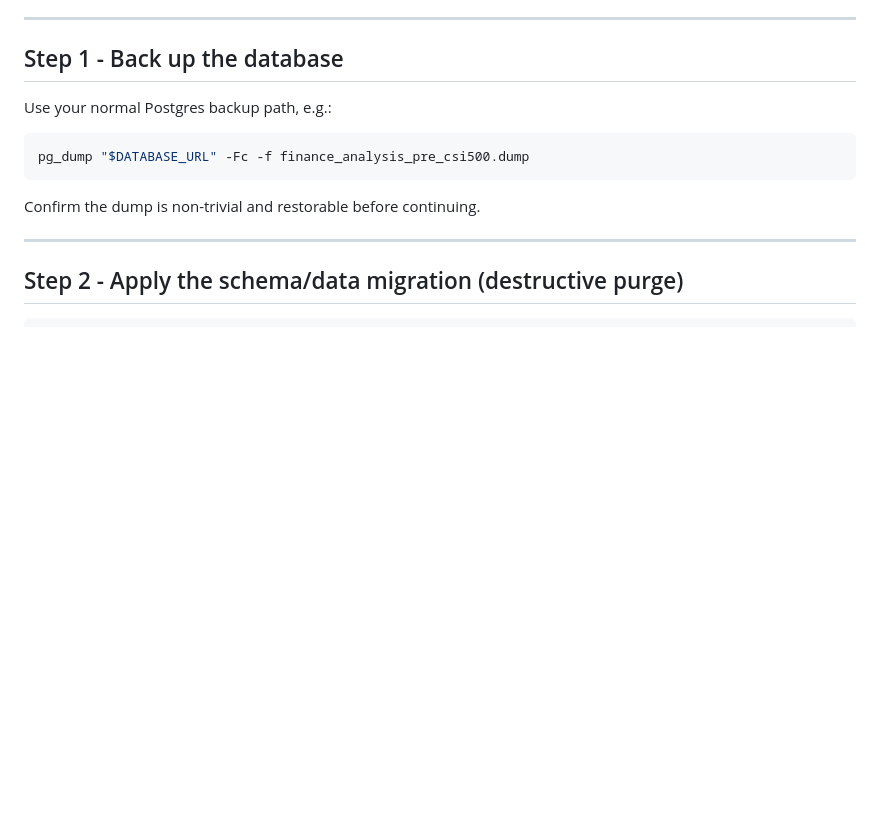
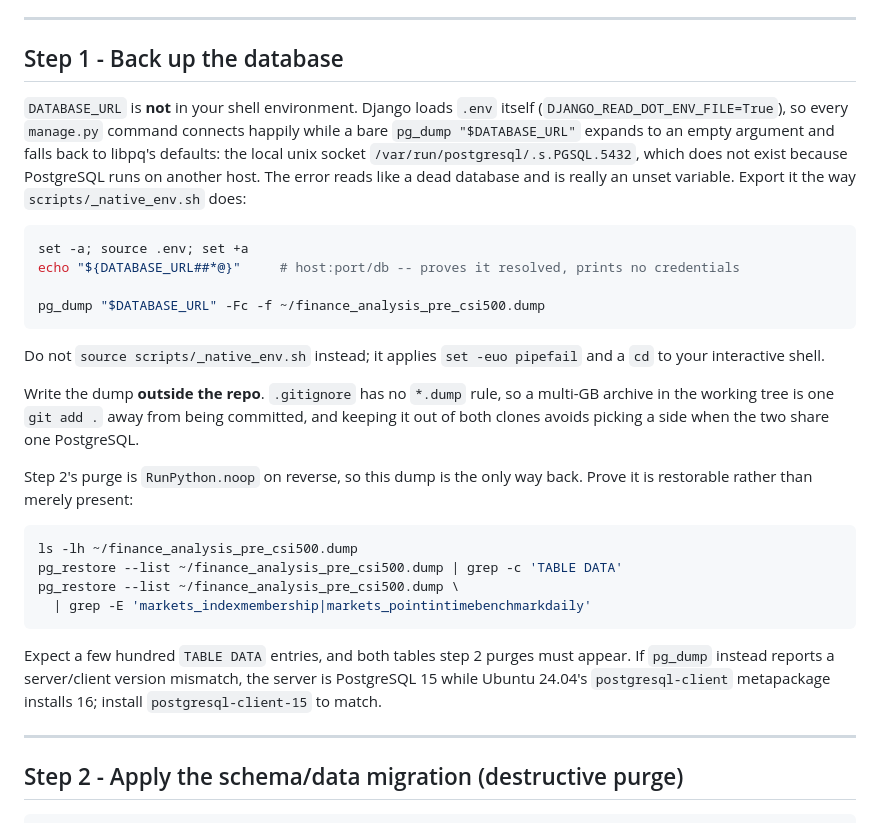
Before and after one commit to sean7084/FinanceAnalysis, a Markdown page: docs/how-to/csi500-migration-runbook.md, the part around the change. Rendered like a GitHub page; blank space fills up the shorter version.

Commit message:
docs(how-to): update csi500 migration runbook with detailed backup instructions
- Added explanation of DATABASE_URL environment variable loading mechanism
- Included proper pg_dump command with full path and format specification
- Added instructions to export environment variables using _native_env.sh approach
- Warned against sourcing scripts/_native_env.sh directly due to shell modifications
- Specified writing dumps outside the repository to avoid git commits
- Added verification steps to prove dump is restorable before continuing
- Included commands to check dump contents and expected table data entries
- Added troubleshooting note for PostgreSQL client/server version mismatches

````diff
--- a/docs/how-to/csi500-migration-runbook.md
+++ b/docs/how-to/csi500-migration-runbook.md
@@ -156,13 +156,41 @@ Expected **before** the migration: `membership_by_code` shows only `000300.SH` a
 
 ## Step 1 - Back up the database
 
-Use your normal Postgres backup path, e.g.:
+`DATABASE_URL` is **not** in your shell environment. Django loads `.env` itself
+(`DJANGO_READ_DOT_ENV_FILE=True`), so every `manage.py` command connects happily while a
+bare `pg_dump "$DATABASE_URL"` expands to an empty argument and falls back to libpq's
+defaults: the local unix socket `/var/run/postgresql/.s.PGSQL.5432`, which does not exist
+because PostgreSQL runs on another host. The error reads like a dead database and is
+really an unset variable. Export it the way `scripts/_native_env.sh` does:
 
 ```bash
-pg_dump "$DATABASE_URL" -Fc -f finance_analysis_pre_csi500.dump
+set -a; source .env; set +a
+echo "${DATABASE_URL##*@}"     # host:port/db -- proves it resolved, prints no credentials
+
+pg_dump "$DATABASE_URL" -Fc -f ~/finance_analysis_pre_csi500.dump
 ```
 
-Confirm the dump is non-trivial and restorable before continuing.
+Do not `source scripts/_native_env.sh` instead; it applies `set -euo pipefail` and a `cd`
+to your interactive shell.
+
+Write the dump **outside the repo**. `.gitignore` has no `*.dump` rule, so a multi-GB
+archive in the working tree is one `git add .` away from being committed, and keeping it
+out of both clones avoids picking a side when the two share one PostgreSQL.
+
+Step 2's purge is `RunPython.noop` on reverse, so this dump is the only way back. Prove it
+is restorable rather than merely present:
+
+```bash
+ls -lh ~/finance_analysis_pre_csi500.dump
+pg_restore --list ~/finance_analysis_pre_csi500.dump | grep -c 'TABLE DATA'
+pg_restore --list ~/finance_analysis_pre_csi500.dump \
+  | grep -E 'markets_indexmembership|markets_pointintimebenchmarkdaily'
+```
+
+Expect a few hundred `TABLE DATA` entries, and both tables step 2 purges must appear. If
+`pg_dump` instead reports a server/client version mismatch, the server is PostgreSQL 15
+while Ubuntu 24.04's `postgresql-client` metapackage installs 16; install
+`postgresql-client-15` to match.
 
 ---
 
````
